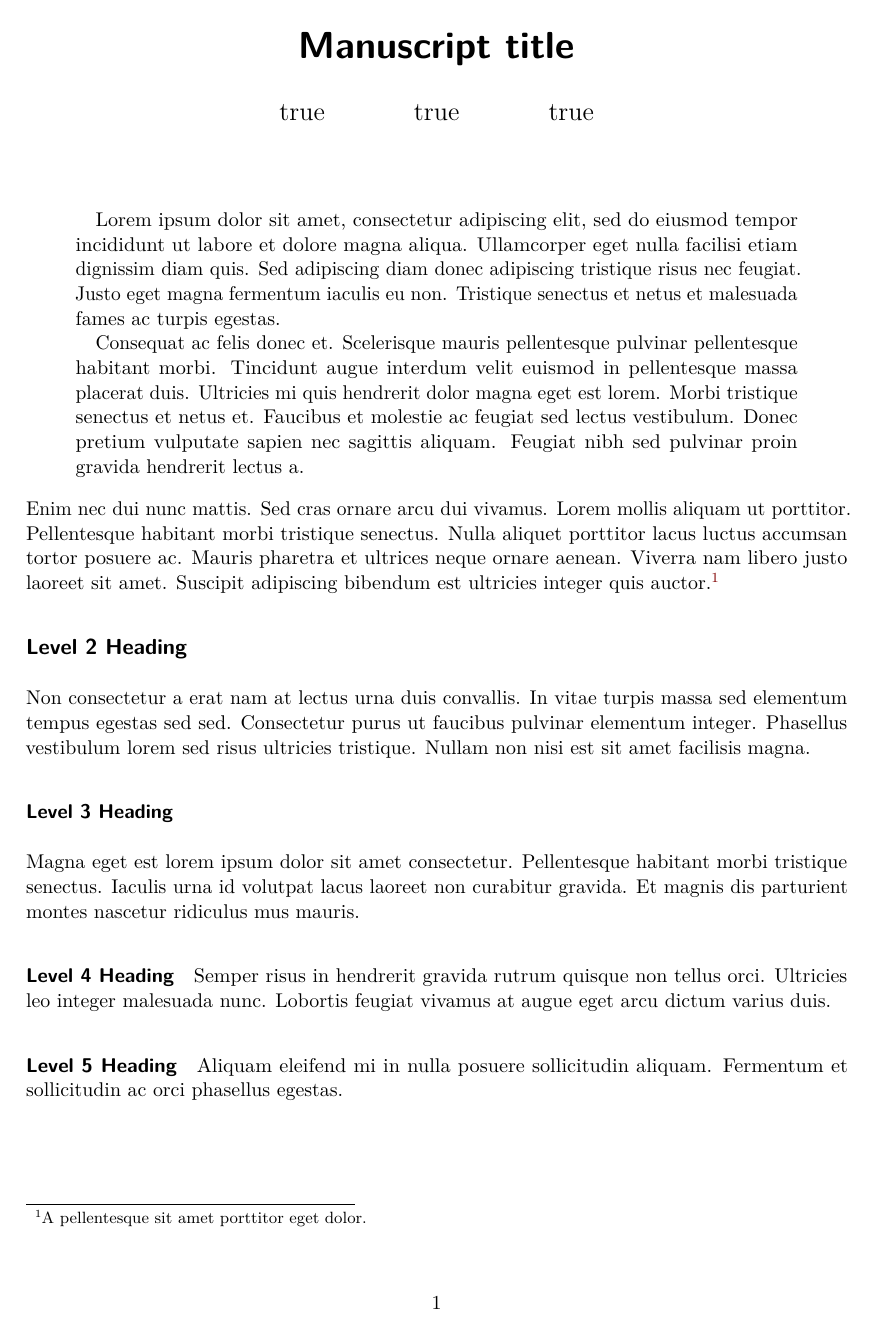
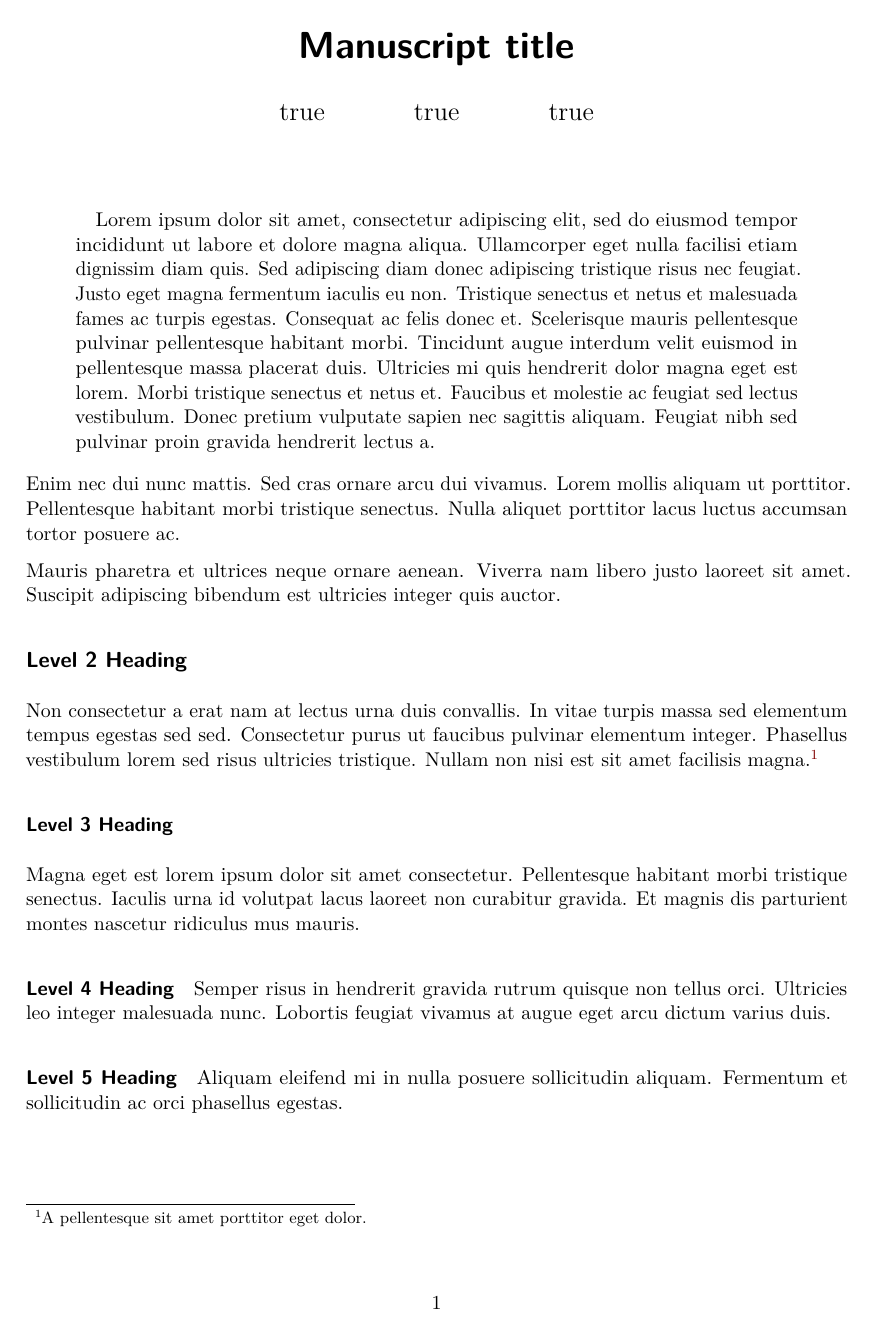
Before and after one commit to mvuorre/quarto-apaish, a Quarto document (example.qmd): page 1 of 4. Rendered offline with R 4.5, knitr and Pandoc in place of Quarto, then LaTeX, with nearby package versions; drawn as R Markdown's standard PDF in place of the format the file asks for; some code elsewhere in the file could not run offline.

Commit message:
manuscript + document

```diff
--- /dev/null
+++ b/_extensions/apaish-manuscript/_extension.yml
@@ -0,0 +1,10 @@
+title: Quarto-apaish
+author: Matti Vuorre
+version: 0.1.0
+quarto-required: ">=1.4.0"
+contributes:
+  formats:
+    typst:
+      template-partials:
+        - typst-template.typ
+        - typst-show.typ
--- a/example.qmd
+++ b/example.qmd
@@ -5,6 +5,7 @@ running-head: Running head
 author:
   - name: Norah Jones
     email: sm@example.org
+    note: corresponding
     affiliation:
       - ref: 1
       - ref: 2
@@ -14,34 +15,28 @@ author:
   - name: Third Author
     affiliation:
       - ref: 2
-
 affiliations:
   - id: 1
-    name: University A
+    name: Department 1, University A
   - id: 2
-    name: University B
-    department: Department X
-
+    name: Department 2, University B
 abstract: |
-  Lorem ipsum dolor sit amet, consectetur adipiscing elit, sed do eiusmod tempor incididunt ut labore et dolore magna aliqua. Ullamcorper eget nulla facilisi etiam dignissim diam quis. Sed adipiscing diam donec adipiscing tristique risus nec feugiat. Justo eget magna fermentum iaculis eu non. Tristique senectus et netus et malesuada fames ac turpis egestas.
-
-  Consequat ac felis donec et. Scelerisque mauris pellentesque pulvinar pellentesque habitant morbi. Tincidunt augue interdum velit euismod in pellentesque massa placerat duis. Ultricies mi quis hendrerit dolor magna eget est lorem. Morbi tristique senectus et netus et. Faucibus et molestie ac feugiat sed lectus vestibulum. Donec pretium vulputate sapien nec sagittis aliquam. Feugiat nibh sed pulvinar proin gravida hendrerit lectus a.
-
+  Lorem ipsum dolor sit amet, consectetur adipiscing elit, sed do eiusmod tempor incididunt ut labore et dolore magna aliqua. Ullamcorper eget nulla facilisi etiam dignissim diam quis. Sed adipiscing diam donec adipiscing tristique risus nec feugiat. Justo eget magna fermentum iaculis eu non. Tristique senectus et netus et malesuada fames ac turpis egestas. Consequat ac felis donec et. Scelerisque mauris pellentesque pulvinar pellentesque habitant morbi. Tincidunt augue interdum velit euismod in pellentesque massa placerat duis. Ultricies mi quis hendrerit dolor magna eget est lorem. Morbi tristique senectus et netus et. Faucibus et molestie ac feugiat sed lectus vestibulum. Donec pretium vulputate sapien nec sagittis aliquam. Feugiat nibh sed pulvinar proin gravida hendrerit lectus a.
 keywords: "Lorem, ipsum, dolor, sit, amet"
 authornote: |
   Suspendisse interdum consectetur libero id faucibus nisl tincidunt. Felis donec et odio pellentesque.
-
-format:
-  apaish-typst: default
+format: apaish-document-typst
 ---
 
-Enim nec dui nunc mattis. Sed cras ornare arcu dui vivamus. Lorem mollis aliquam ut porttitor. Pellentesque habitant morbi tristique senectus. Nulla aliquet porttitor lacus luctus accumsan tortor posuere ac. Mauris pharetra et ultrices neque ornare aenean. Viverra nam libero justo laoreet sit amet. Suscipit adipiscing bibendum est ultricies integer quis auctor.[^1]
+Enim nec dui nunc mattis. Sed cras ornare arcu dui vivamus. Lorem mollis aliquam ut porttitor. Pellentesque habitant morbi tristique senectus. Nulla aliquet porttitor lacus luctus accumsan tortor posuere ac.
 
-[^1]: A pellentesque sit amet porttitor eget dolor.
+Mauris pharetra et ultrices neque ornare aenean. Viverra nam libero justo laoreet sit amet. Suscipit adipiscing bibendum est ultricies integer quis auctor.
 
 ## Level 2 Heading
 
-Non consectetur a erat nam at lectus urna duis convallis. In vitae turpis massa sed elementum tempus egestas sed sed. Consectetur purus ut faucibus pulvinar elementum integer. Phasellus vestibulum lorem sed risus ultricies tristique. Nullam non nisi est sit amet facilisis magna.
+Non consectetur a erat nam at lectus urna duis convallis. In vitae turpis massa sed elementum tempus egestas sed sed. Consectetur purus ut faucibus pulvinar elementum integer. Phasellus vestibulum lorem sed risus ultricies tristique. Nullam non nisi est sit amet facilisis magna.[^1]
+
+[^1]: A pellentesque sit amet porttitor eget dolor.
 
 ### Level 3 Heading
 
```
Also changed, not shown: template.qmd (+1 -2 lines), README.md, _extensions/apaish-document/_extension.yml (renamed from _extensions/apaish/_extension.yml), 6 other files.
